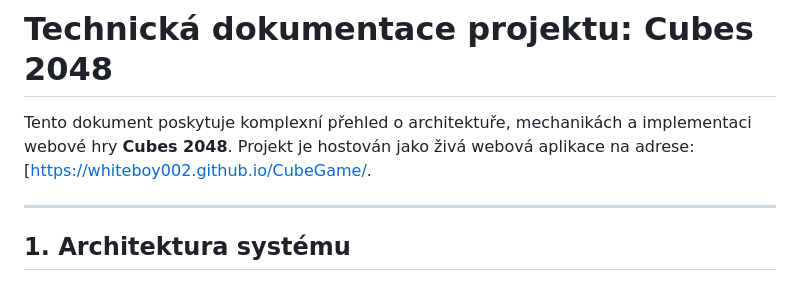
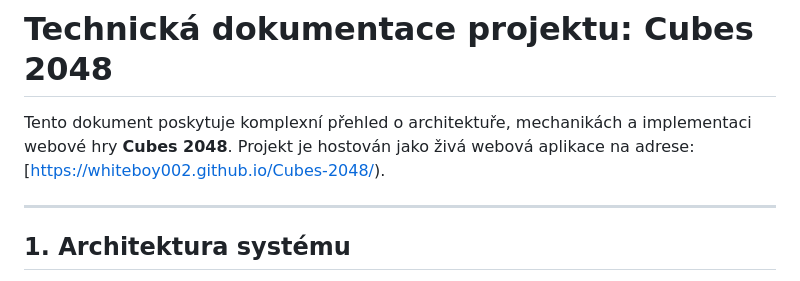
Before and after one commit to WhiteBoy002/Cubes-2048, a Markdown page: README.md, the part around the change. GitHub-like rendering.

```diff
--- a/README.md
+++ b/README.md
@@ -1,6 +1,6 @@
 # Technická dokumentace projektu: Cubes 2048
 
-Tento dokument poskytuje komplexní přehled o architektuře, mechanikách a implementaci webové hry **Cubes 2048**. Projekt je hostován jako živá webová aplikace na adrese: [[https://whiteboy002.github.io/CubeGame/](https://whiteboy002.github.io/CubeGame/](https://whiteboy002.github.io/Cubes-2048/)).
+Tento dokument poskytuje komplexní přehled o architektuře, mechanikách a implementaci webové hry **Cubes 2048**. Projekt je hostován jako živá webová aplikace na adrese:  [https://whiteboy002.github.io/Cubes-2048/).
 
 ---
 
```
